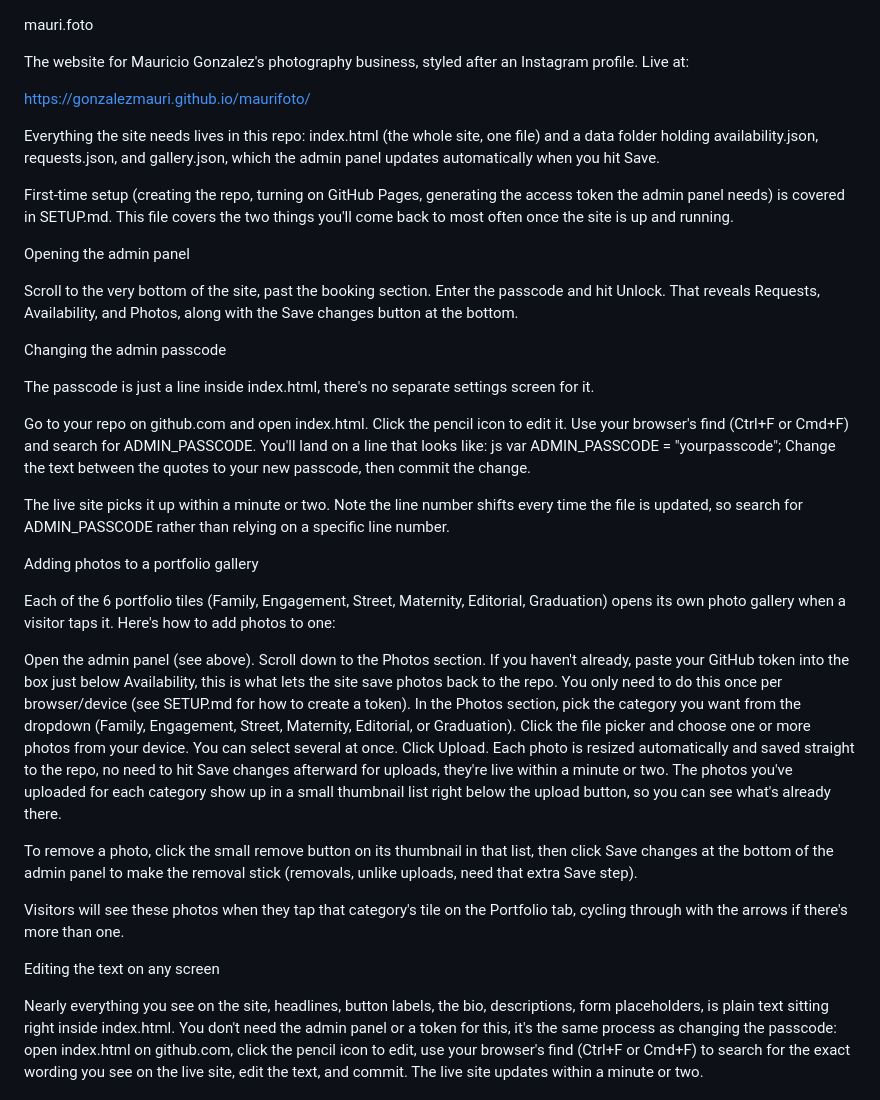
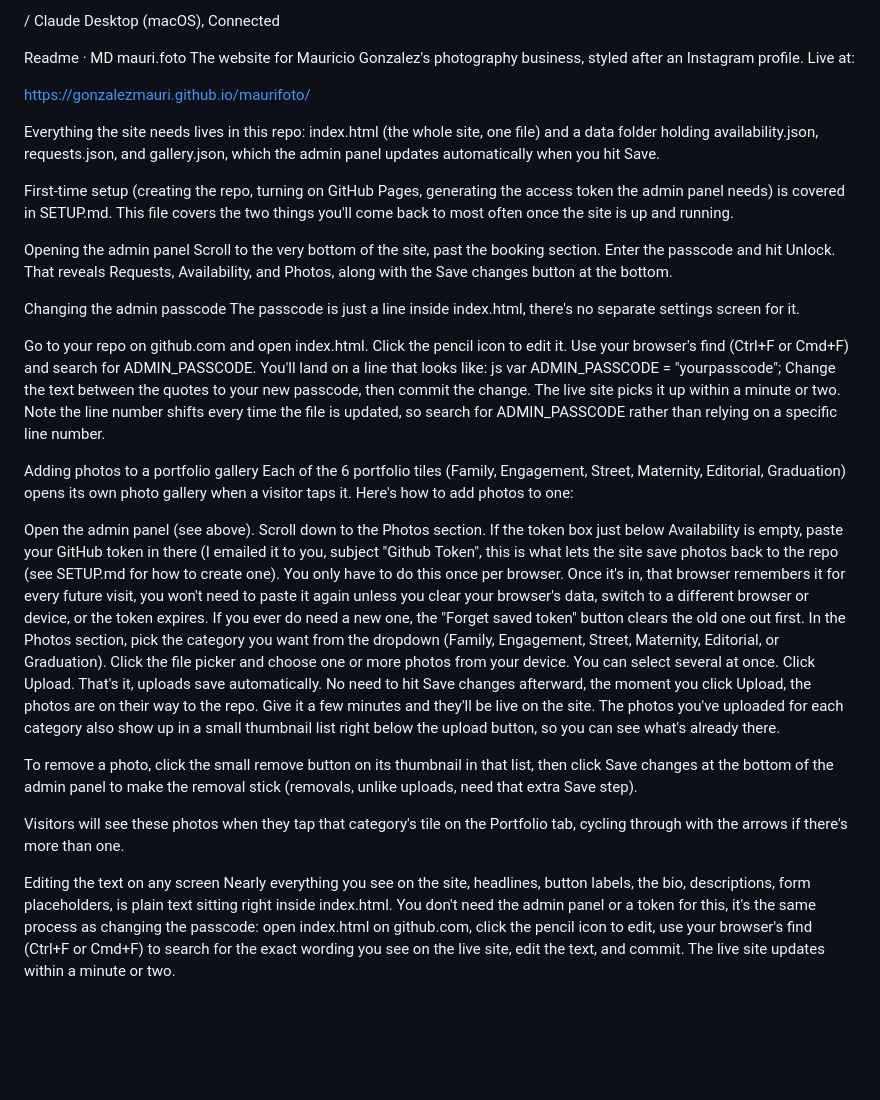
Before and after one commit to gonzalezmauri/maurifoto, a Markdown page: README.md, the part around the change. Drawn GitHub-style; blank space fills up the shorter version.

Commit message:
Enhance README with admin panel usage instructions
Updated README.md with detailed instructions for using the admin panel, including setting the GitHub token, uploading photos, and editing text.

```diff
--- a/README.md
+++ b/README.md
@@ -1,5 +1,33 @@
+
+/
+Claude Desktop (macOS), Connected
+
+
+
+
+
+
+
+
+
+
+
+
+
+
+
+
+
+
+
+
+
+
+
+
+
+Readme · MD
 mauri.foto
-
 The website for Mauricio Gonzalez's photography business, styled after an Instagram profile. Live at:
 
 https://gonzalezmauri.github.io/maurifoto/
@@ -9,11 +37,9 @@ Everything the site needs lives in this repo: index.html (the whole site, one fi
 First-time setup (creating the repo, turning on GitHub Pages, generating the access token the admin panel needs) is covered in SETUP.md. This file covers the two things you'll come back to most often once the site is up and running.
 
 Opening the admin panel
-
 Scroll to the very bottom of the site, past the booking section. Enter the passcode and hit Unlock. That reveals Requests, Availability, and Photos, along with the Save changes button at the bottom.
 
 Changing the admin passcode
-
 The passcode is just a line inside index.html, there's no separate settings screen for it.
 
 Go to your repo on github.com and open index.html.
@@ -23,27 +49,24 @@ You'll land on a line that looks like:
 js
    var ADMIN_PASSCODE = "yourpasscode";
 Change the text between the quotes to your new passcode, then commit the change.
-
 The live site picks it up within a minute or two. Note the line number shifts every time the file is updated, so search for ADMIN_PASSCODE rather than relying on a specific line number.
 
 Adding photos to a portfolio gallery
-
 Each of the 6 portfolio tiles (Family, Engagement, Street, Maternity, Editorial, Graduation) opens its own photo gallery when a visitor taps it. Here's how to add photos to one:
 
 Open the admin panel (see above).
 Scroll down to the Photos section.
-If you haven't already, paste your GitHub token into the box just below Availability, this is what lets the site save photos back to the repo. You only need to do this once per browser/device (see SETUP.md for how to create a token).
+If the token box just below Availability is empty, paste your GitHub token in there (I emailed it to you, subject "Github Token", this is what lets the site save photos back to the repo (see SETUP.md for how to create one). You only have to do this once per browser. Once it's in, that browser remembers it for every future visit, you won't need to paste it again unless you clear your browser's data, switch to a different browser or device, or the token expires. If you ever do need a new one, the "Forget saved token" button clears the old one out first.
 In the Photos section, pick the category you want from the dropdown (Family, Engagement, Street, Maternity, Editorial, or Graduation).
 Click the file picker and choose one or more photos from your device. You can select several at once.
-Click Upload. Each photo is resized automatically and saved straight to the repo, no need to hit Save changes afterward for uploads, they're live within a minute or two.
-The photos you've uploaded for each category show up in a small thumbnail list right below the upload button, so you can see what's already there.
+Click Upload.
+That's it, uploads save automatically. No need to hit Save changes afterward, the moment you click Upload, the photos are on their way to the repo. Give it a few minutes and they'll be live on the site. The photos you've uploaded for each category also show up in a small thumbnail list right below the upload button, so you can see what's already there.
 
 To remove a photo, click the small remove button on its thumbnail in that list, then click Save changes at the bottom of the admin panel to make the removal stick (removals, unlike uploads, need that extra Save step).
 
 Visitors will see these photos when they tap that category's tile on the Portfolio tab, cycling through with the arrows if there's more than one.
 
 Editing the text on any screen
-
 Nearly everything you see on the site, headlines, button labels, the bio, descriptions, form placeholders, is plain text sitting right inside index.html. You don't need the admin panel or a token for this, it's the same process as changing the passcode: open index.html on github.com, click the pencil icon to edit, use your browser's find (Ctrl+F or Cmd+F) to search for the exact wording you see on the live site, edit the text, and commit. The live site updates within a minute or two.
 
 Two things to watch for: only change the words themselves, not the <...> tags around them, changing those can break the page's layout. And the pricing menu on the Packages tab is a photo, not text, so it can't be edited this way, that one needs a new image (ask me if you want help swapping it in).
```
